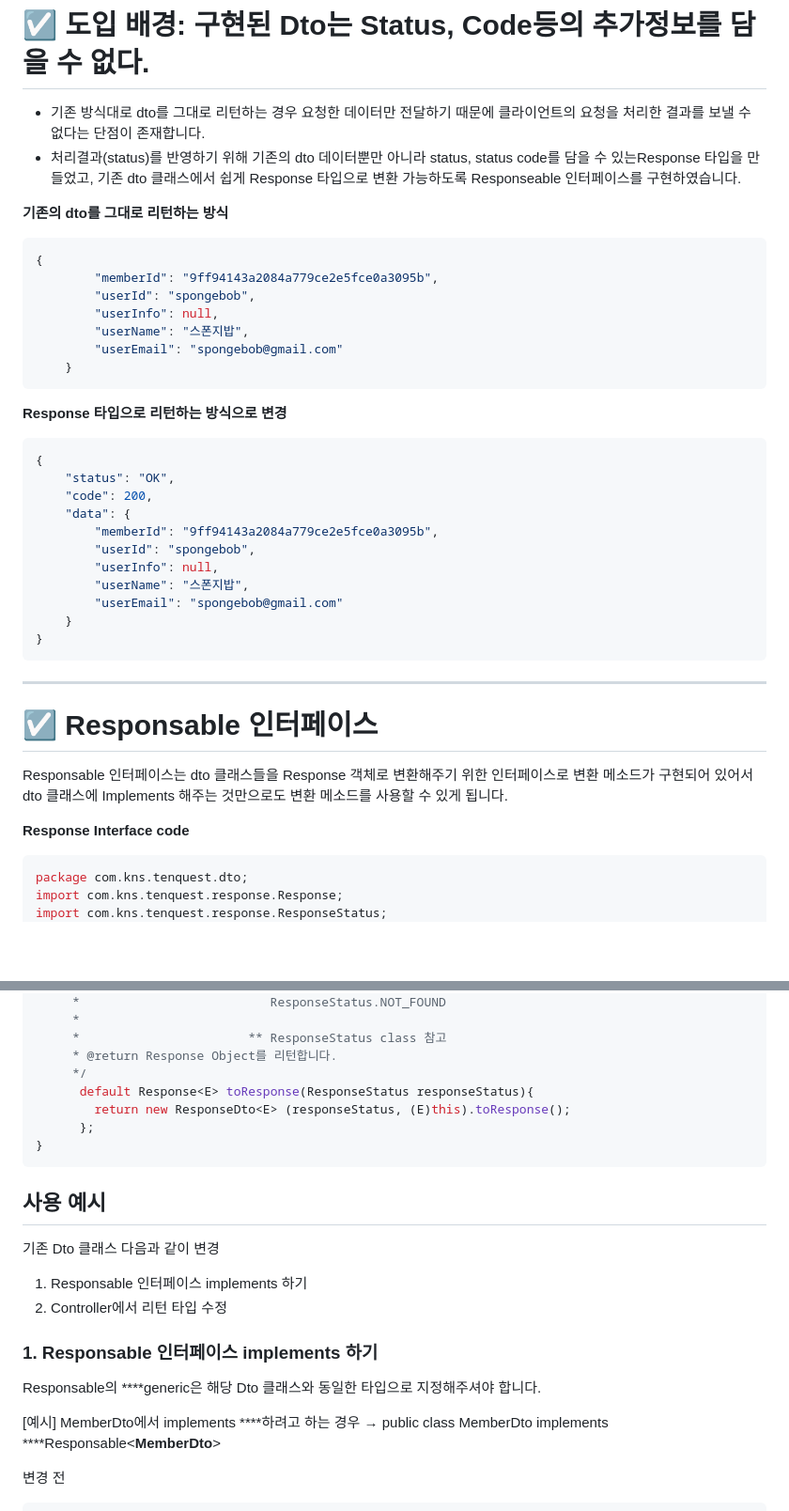
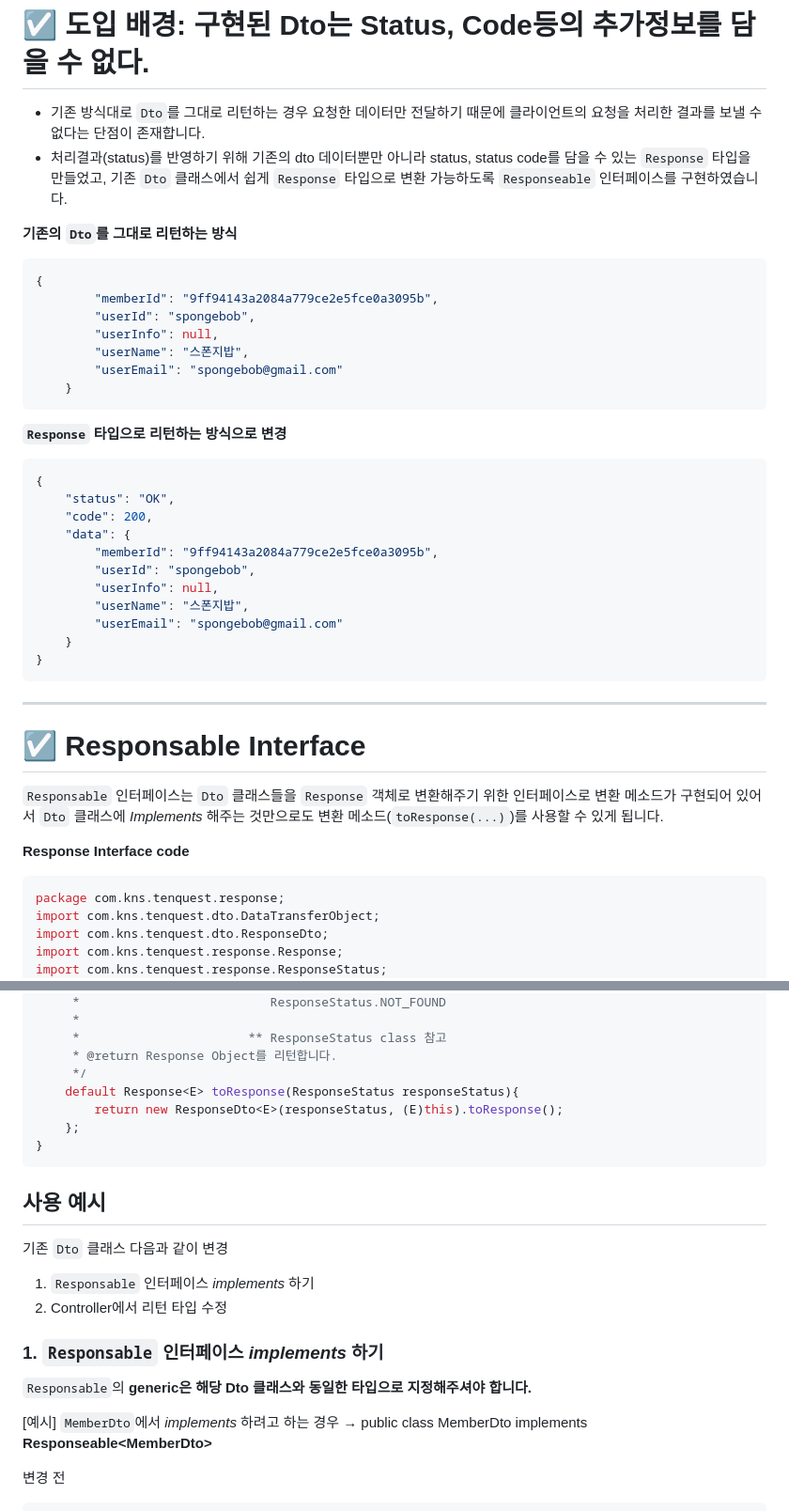
Before and after one commit to TenQuest-Team/TenQuest-BE, a Markdown page: updates/230317 - Response 관련 업데이트 내용.md, 2 parts joined by grey strips. Shown: that part at 94% size. Rendered like a GitHub page; blank space fills up the shorter version.

Commit message:
[+] Update - Response 관련 업데이트 내용.md

````diff
--- a/updates/230317 - Response 관련 업데이트 내용.md
+++ b/updates/230317 - Response 관련 업데이트 내용.md
@@ -1,9 +1,9 @@
 # ☑️ **도입 배경: 구현된 Dto는 Status, Code등의 추가정보를 담을 수 없다.**
 
-- 기존 방식대로 dto를 그대로 리턴하는 경우 요청한 데이터만 전달하기 때문에 클라이언트의 요청을 처리한 결과를 보낼 수 없다는 단점이 존재합니다.
-- 처리결과(status)를 반영하기 위해 기존의 dto 데이터뿐만 아니라 status, status code를 담을 수 있는Response 타입을 만들었고, 기존 dto 클래스에서 쉽게 Response 타입으로 변환 가능하도록 Responseable 인터페이스를 구현하였습니다.
+- 기존 방식대로 `Dto`를 그대로 리턴하는 경우 요청한 데이터만 전달하기 때문에 클라이언트의 요청을 처리한 결과를 보낼 수 없다는 단점이 존재합니다.
+- 처리결과(status)를 반영하기 위해 기존의 dto 데이터뿐만 아니라 status, status code를 담을 수 있는 `Response` 타입을 만들었고, 기존 `Dto` 클래스에서 쉽게 `Response` 타입으로 변환 가능하도록 `Responseable` 인터페이스를 구현하였습니다.
 
-**********************기존의 dto를 그대로 리턴하는 방식**********************
+**********************기존의 `Dto`를 그대로 리턴하는 방식**********************
 
 ```java
 {
@@ -15,7 +15,7 @@
     }
 ```
 
-**Response 타입으로 리턴하는 방식으로 변경**
+**`Response` 타입으로 리턴하는 방식으로 변경**
 
 ```java
 {
@@ -34,14 +34,16 @@
 ---
 
 
-# ☑️ Responsable 인터페이스
+# ☑️ Responsable Interface
 
-Responsable 인터페이스는 dto 클래스들을 Response 객체로 변환해주기 위한 인터페이스로 변환 메소드가 구현되어 있어서 dto 클래스에 Implements 해주는 것만으로도 변환 메소드를 사용할 수 있게 됩니다.
+`Responsable` 인터페이스는 `Dto` 클래스들을 `Response` 객체로 변환해주기 위한 인터페이스로 변환 메소드가 구현되어 있어서 `Dto` 클래스에 *Implements* 해주는 것만으로도 변환 메소드(`toResponse(...)`)를 사용할 수 있게 됩니다.
 
 ****************************************Response Interface code****************************************
 
 ```java
-package com.kns.tenquest.dto;
+package com.kns.tenquest.response;
+import com.kns.tenquest.dto.DataTransferObject;
+import com.kns.tenquest.dto.ResponseDto;
 import com.kns.tenquest.response.Response;
 import com.kns.tenquest.response.ResponseStatus;
 @SuppressWarnings("unchecked")
@@ -59,24 +61,24 @@ public interface Responseable<E>{
      *                       ** ResponseStatus class 참고
      * @return Response Object를 리턴합니다.
      */
-      default Response<E> toResponse(ResponseStatus responseStatus){
-        return new ResponseDto<E> (responseStatus, (E)this).toResponse();
-      };
+    default Response<E> toResponse(ResponseStatus responseStatus){
+        return new ResponseDto<E>(responseStatus, (E)this).toResponse();
+    };
 }
 ```
 
 ## 사용 예시
 
-기존 Dto 클래스 다음과 같이 변경
+기존 `Dto` 클래스 다음과 같이 변경
 
-1. Responsable 인터페이스 implements 하기
+1. `Responsable` 인터페이스 *implements* 하기
 2. Controller에서 리턴 타입 수정
 
-### 1. **Responsable 인터페이스 implements 하기**
+### 1. **`Responsable` 인터페이스 *implements* 하기**
 
-Responsable의 ****generic은 해당 Dto 클래스와 동일한 타입으로 지정해주셔야 합니다.
+`Responsable`의 **generic은 해당 Dto 클래스와 동일한 타입으로 지정해주셔야 합니다.**
 
-[예시] MemberDto에서 implements ****하려고 하는 경우 **→** public class MemberDto implements ****Responsable<**MemberDto**>
+[예시] `MemberDto`에서 *implements* 하려고 하는 경우 → public class MemberDto implements **Responseable\<MemberDto\>**
 
 변경 전
 
````
Also changed, not shown: other parts of updates/230317 - Response 관련 업데이트 내용.md (+11 -11 lines).
